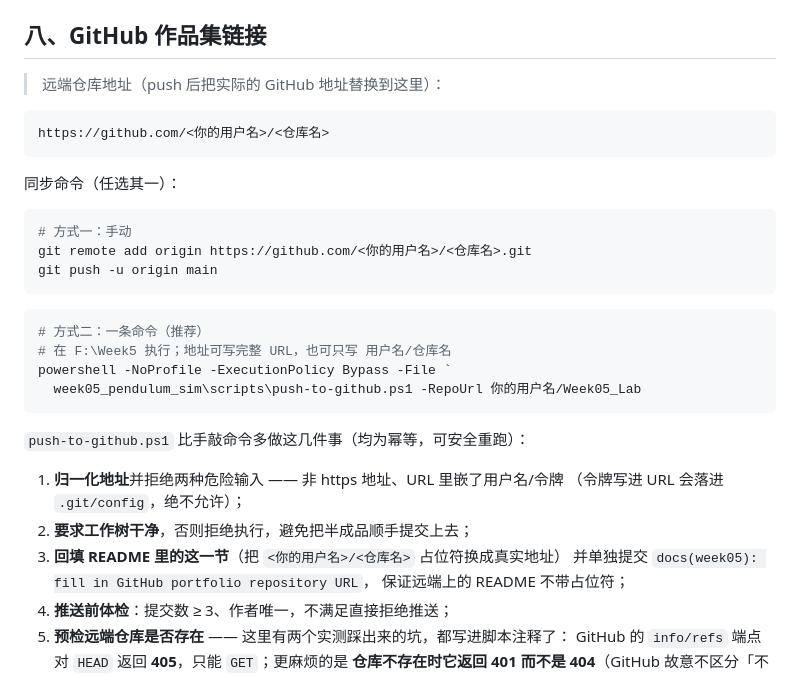
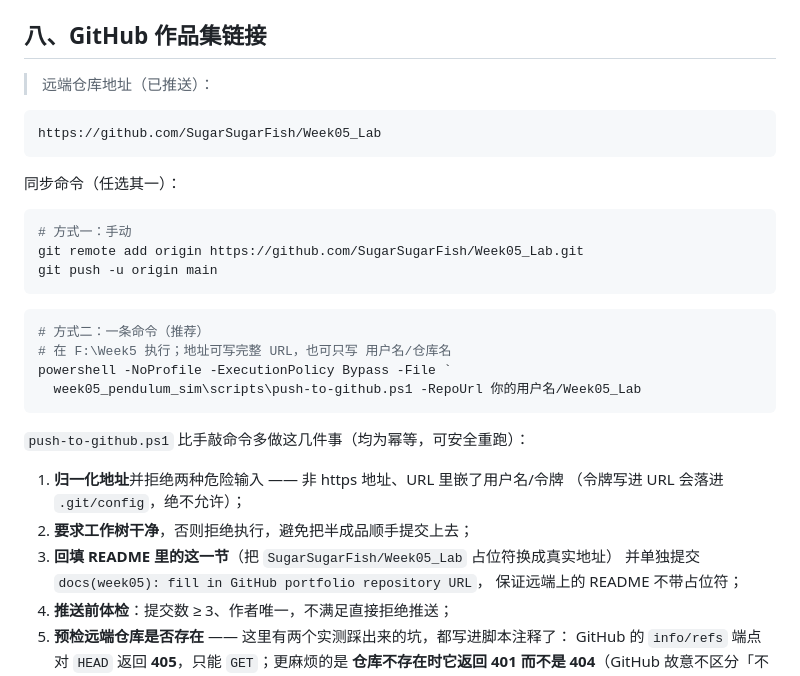
Before and after one commit to SugarSugarFish/Week05_Lab, a Markdown page: week05_pendulum_sim/README.md, the part around one of its changes. Drawn GitHub-style.

Commit message:
docs(week05): fill in GitHub portfolio repository URL

````diff
--- a/week05_pendulum_sim/README.md
+++ b/week05_pendulum_sim/README.md
@@ -421,17 +421,17 @@ AI 很容易写出**天然会通过**的断言（放宽容差、拿自己当基
 
 ## 八、GitHub 作品集链接
 
-> 远端仓库地址（push 后把实际的 GitHub 地址替换到这里）：
+> 远端仓库地址（已推送）：
 
 ```text
-https://github.com/<你的用户名>/<仓库名>
+https://github.com/SugarSugarFish/Week05_Lab
 ```
 
 同步命令（任选其一）：
 
 ```bash
 # 方式一：手动
-git remote add origin https://github.com/<你的用户名>/<仓库名>.git
+git remote add origin https://github.com/SugarSugarFish/Week05_Lab.git
 git push -u origin main
 ```
 
@@ -447,7 +447,7 @@ powershell -NoProfile -ExecutionPolicy Bypass -File `
 1. **归一化地址**并拒绝两种危险输入 —— 非 https 地址、URL 里嵌了用户名/令牌
    （令牌写进 URL 会落进 `.git/config`，绝不允许）；
 2. **要求工作树干净**，否则拒绝执行，避免把半成品顺手提交上去；
-3. **回填 README 里的这一节**（把 `<你的用户名>/<仓库名>` 占位符换成真实地址）
+3. **回填 README 里的这一节**（把 `SugarSugarFish/Week05_Lab` 占位符换成真实地址）
    并单独提交 `docs(week05): fill in GitHub portfolio repository URL`，
    保证远端上的 README 不带占位符；
 4. **推送前体检**：提交数 ≥ 3、作者唯一，不满足直接拒绝推送；
````
Also changed, not shown: other parts of week05_pendulum_sim/README.md (+1 -1 lines).
